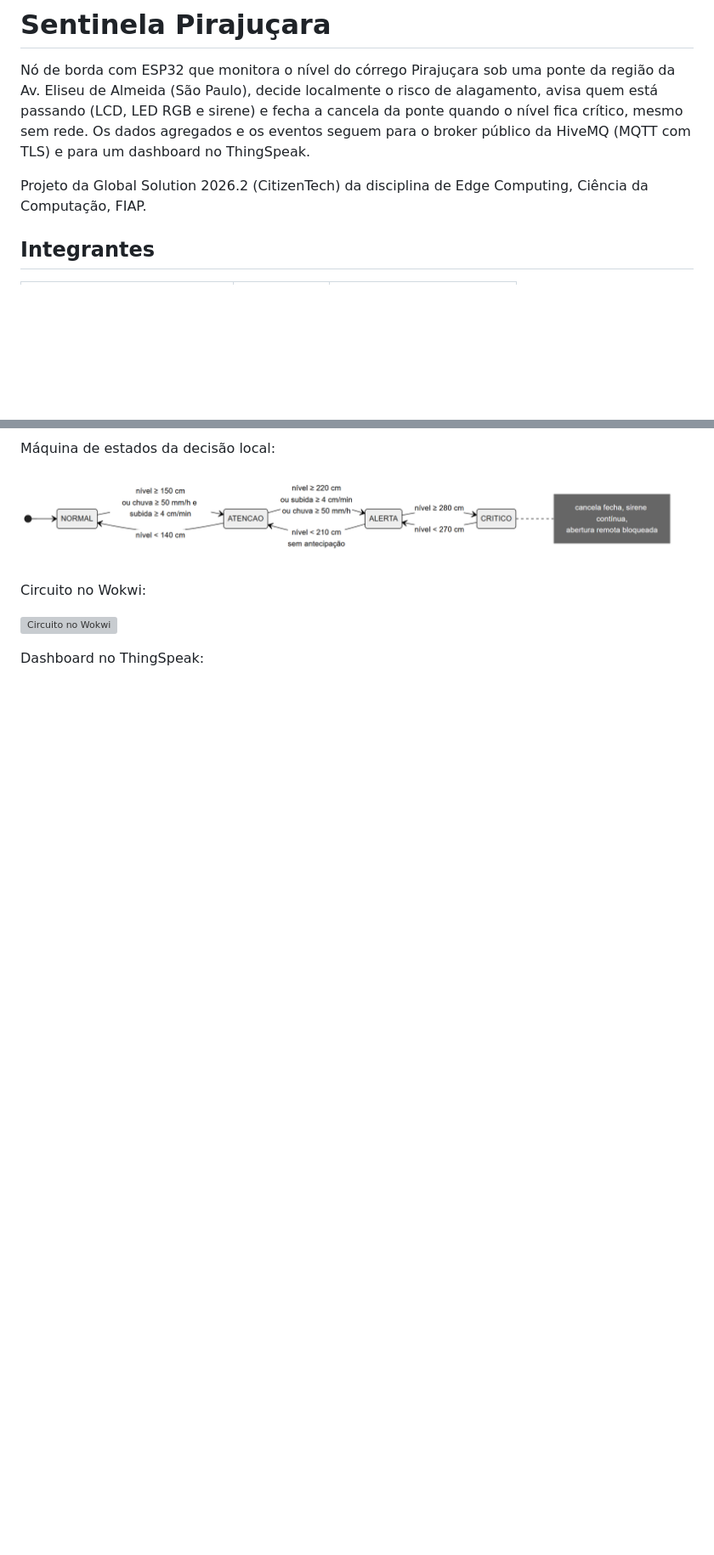
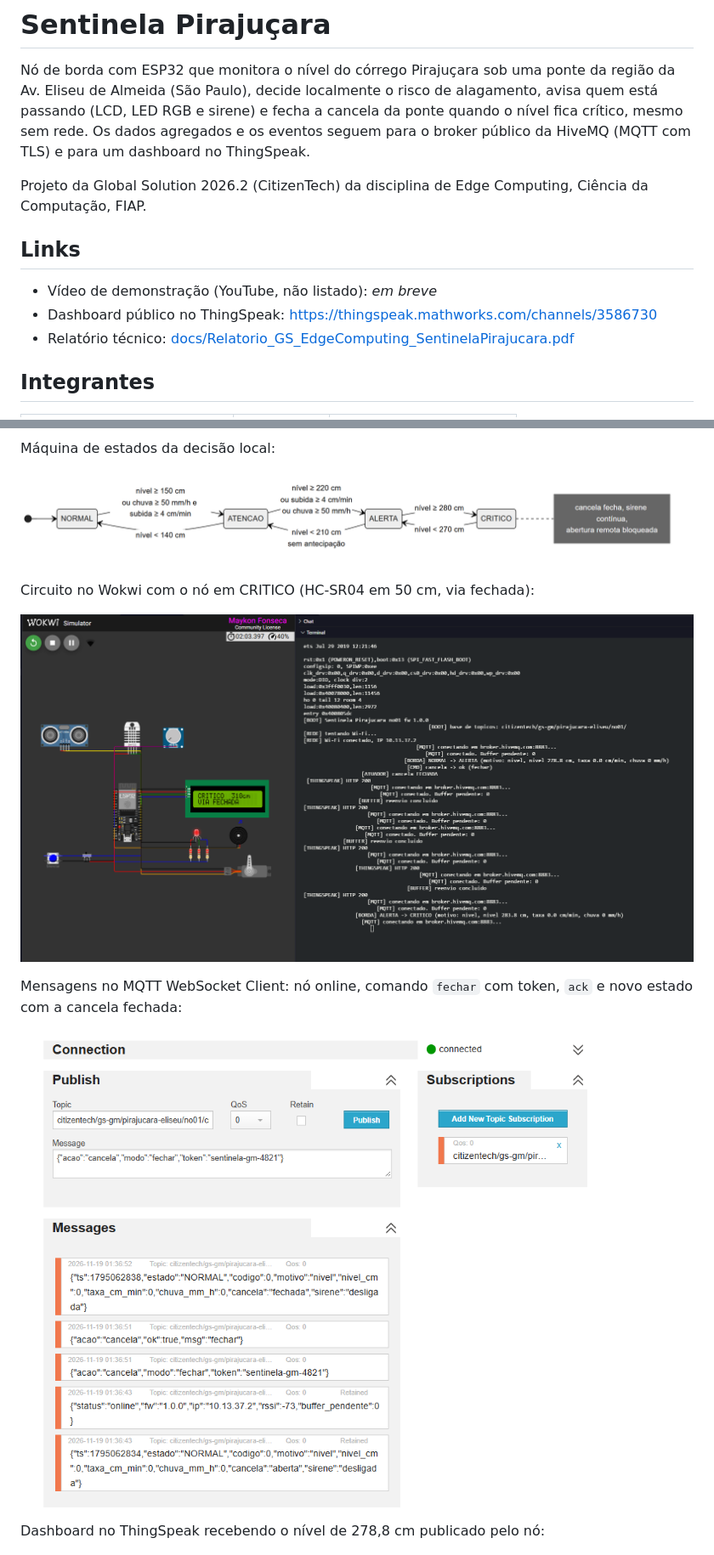
Before and after one commit to mykofonseca/sentinela-pirajucara, a Markdown page: README.md, 2 parts joined by grey strips. Shown at 85% size. Rendered like a GitHub page; pictures changed too: docs/prints/hivemq_mensagens.png (added), docs/prints/wokwi_circuito.png (added); blank space fills up the shorter version; grey boxes are pictures that could not be loaded.

```diff
--- a/README.md
+++ b/README.md
@@ -3,6 +3,12 @@
 Nó de borda com ESP32 que monitora o nível do córrego Pirajuçara sob uma ponte da região da Av. Eliseu de Almeida (São Paulo), decide localmente o risco de alagamento, avisa quem está passando (LCD, LED RGB e sirene) e fecha a cancela da ponte quando o nível fica crítico, mesmo sem rede. Os dados agregados e os eventos seguem para o broker público da HiveMQ (MQTT com TLS) e para um dashboard no ThingSpeak.
 
 Projeto da Global Solution 2026.2 (CitizenTech) da disciplina de Edge Computing, Ciência da Computação, FIAP.
+
+## Links
+
+- Vídeo de demonstração (YouTube, não listado): *em breve*
+- Dashboard público no ThingSpeak: https://thingspeak.mathworks.com/channels/3586730
+- Relatório técnico: [docs/Relatorio_GS_EdgeComputing_SentinelaPirajucara.pdf](docs/Relatorio_GS_EdgeComputing_SentinelaPirajucara.pdf)
 
 ## Integrantes
 
@@ -141,10 +155,14 @@ Máquina de estados da decisão local:
 
 ![Estados](docs/img/estados.png)
 
-Circuito no Wokwi:
+Circuito no Wokwi com o nó em CRITICO (HC-SR04 em 50 cm, via fechada):
 
 ![Circuito no Wokwi](docs/prints/wokwi_circuito.png)
 
-Dashboard no ThingSpeak:
+Mensagens no MQTT WebSocket Client: nó online, comando `fechar` com token, `ack` e novo estado com a cancela fechada:
+
+![Mensagens MQTT](docs/prints/hivemq_mensagens.png)
+
+Dashboard no ThingSpeak recebendo o nível de 278,8 cm publicado pelo nó:
 
 ![Dashboard](docs/prints/dashboard_thingspeak.png)
```
Also changed, not shown: other parts of README.md (+15 -3 lines), docs/prints/dashboard_thingspeak.png (added), 3 other files.
